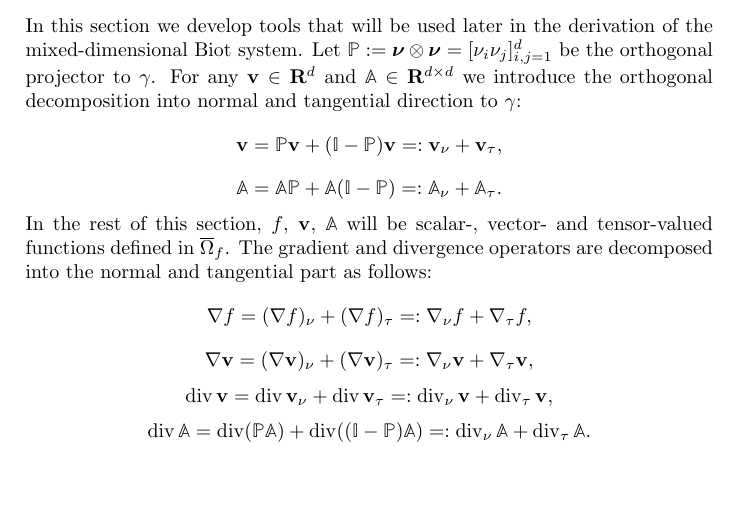
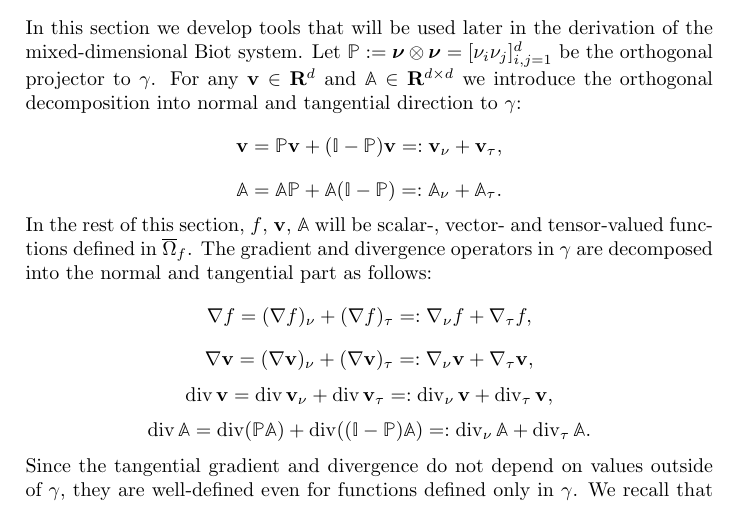
Before and after one commit to jbrezmorf/paper_HM_frac, a LaTeX paper (biot_fracture.tex): part of page 4 of 23, cut so that both start at the same text, the shorter picture padded with empty space. Compiled offline with pdfLaTeX.

Commit message:
Small update in definitions of tangential and normal operators.

```diff
--- a/biot_fracture.tex
+++ b/biot_fracture.tex
@@ -255,11 +255,12 @@ For any $\vv\in\Real^d$ and $\tn A\in\Real^{d\times d}$ we introduce the orthogo
 \eqs{ \vv = \tn P\vv + (\tn I-\tn P)\vv =:\vv_\nu + \vv_\tau, }
 \eqs{ \tn A = \tn A\tn P + \tn A(\tn I-\tn P) =: \tn A_\nu + \tn A_\tau. }
 In the rest of this section, $f$, $\vv$, $\tn A$ will be scalar-, vector- and tensor-valued functions defined in $\overline\Omega_f$.
-The gradient and divergence operators are decomposed into the normal and tangential part as follows:
+The gradient and divergence operators in $\gamma$ are decomposed into the normal and tangential part as follows:
 \eqs{ \nabla f = (\nabla f)_\nu + (\nabla f)_\tau =: \nabla_\nu f + \nabla_\tau f, }
 \eqs{ \nabla\vv = (\nabla\vv)_\nu + (\nabla\vv)_\tau =: \nabla_\nu\vv + \nabla_\tau\vv, }
 \eqs{ \div\vv = \div\vv_\nu + \div\vv_\tau =: \div_\nu\vv + \div_\tau\vv, }
 \eqs{ \div\tn A = \div(\tn P\tn A) + \div((\tn I-\tn P)\tn A) =: \div_\nu\tn A + \div_\tau\tn A. }
+Since the tangential gradient and divergence do not depend on values outside of $\gamma$, they are well-defined even for functions defined only in $\gamma$.
 We recall that the components of the Jacobian matrix and of the tensor divergence are given by $\nabla\vv=\left[\tfrac{\prtl v_i}{\prtl x_j}\right]_{i,j=1}^d$ and $\div\tn A = \left[\sum_{j=1}^d\tfrac{\prtl a_{ij}}{\prtl x_j}\right]_{i=1}^d$, respectively.
 The symbols $f^\oplus$ and $f^\ominus$ will denote the trace of $f$ on $\gamma^+$, $\gamma^-$, respectively, i.e.
 \eqs{ f^{\opm}(\xx) := f(\xx\pm\tfrac\delta2\nnu), ~\xx\in\gamma. }
```
